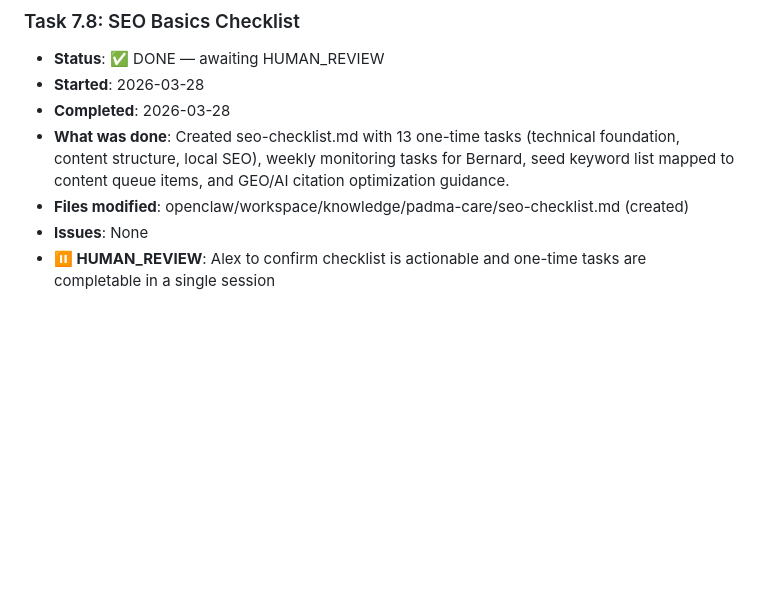
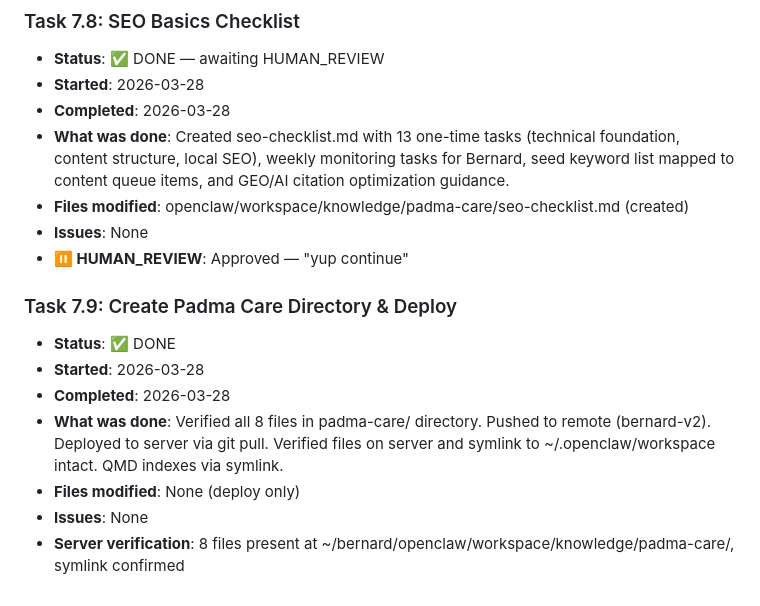
Before and after one commit to ak-devmode/bernard, a Markdown page: plans/scope-bernard-v2-rebuild/bernard-v2-phase-7-PROGRESS.md, the part around the change. Rendered like a GitHub page; blank space fills up the shorter version.

```diff
--- a/plans/scope-bernard-v2-rebuild/bernard-v2-phase-7-PROGRESS.md
+++ b/plans/scope-bernard-v2-rebuild/bernard-v2-phase-7-PROGRESS.md
@@ -76,4 +76,13 @@
 - **What was done**: Created seo-checklist.md with 13 one-time tasks (technical foundation, content structure, local SEO), weekly monitoring tasks for Bernard, seed keyword list mapped to content queue items, and GEO/AI citation optimization guidance.
 - **Files modified**: openclaw/workspace/knowledge/padma-care/seo-checklist.md (created)
 - **Issues**: None
-- **⏸️ HUMAN_REVIEW**: Alex to confirm checklist is actionable and one-time tasks are completable in a single session
+- **⏸️ HUMAN_REVIEW**: Approved — "yup continue"
+
+### Task 7.9: Create Padma Care Directory & Deploy
+- **Status**: ✅ DONE
+- **Started**: 2026-03-28
+- **Completed**: 2026-03-28
+- **What was done**: Verified all 8 files in padma-care/ directory. Pushed to remote (bernard-v2). Deployed to server via git pull. Verified files on server and symlink to ~/.openclaw/workspace intact. QMD indexes via symlink.
+- **Files modified**: None (deploy only)
+- **Issues**: None
+- **Server verification**: 8 files present at ~/bernard/openclaw/workspace/knowledge/padma-care/, symlink confirmed
```
Also changed, not shown: plans/scope-bernard-v2-rebuild/progress.md (+6 -5 lines).
